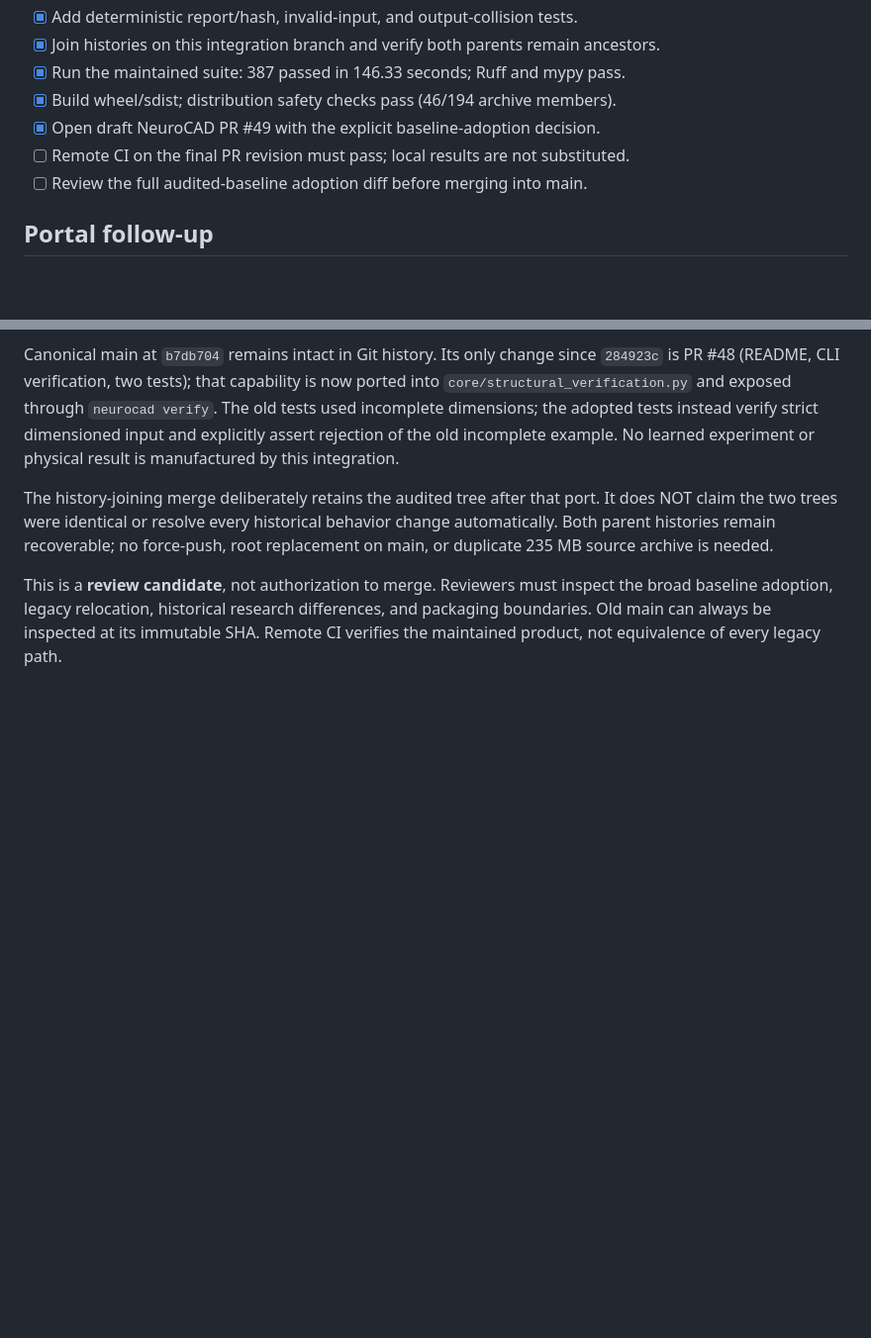
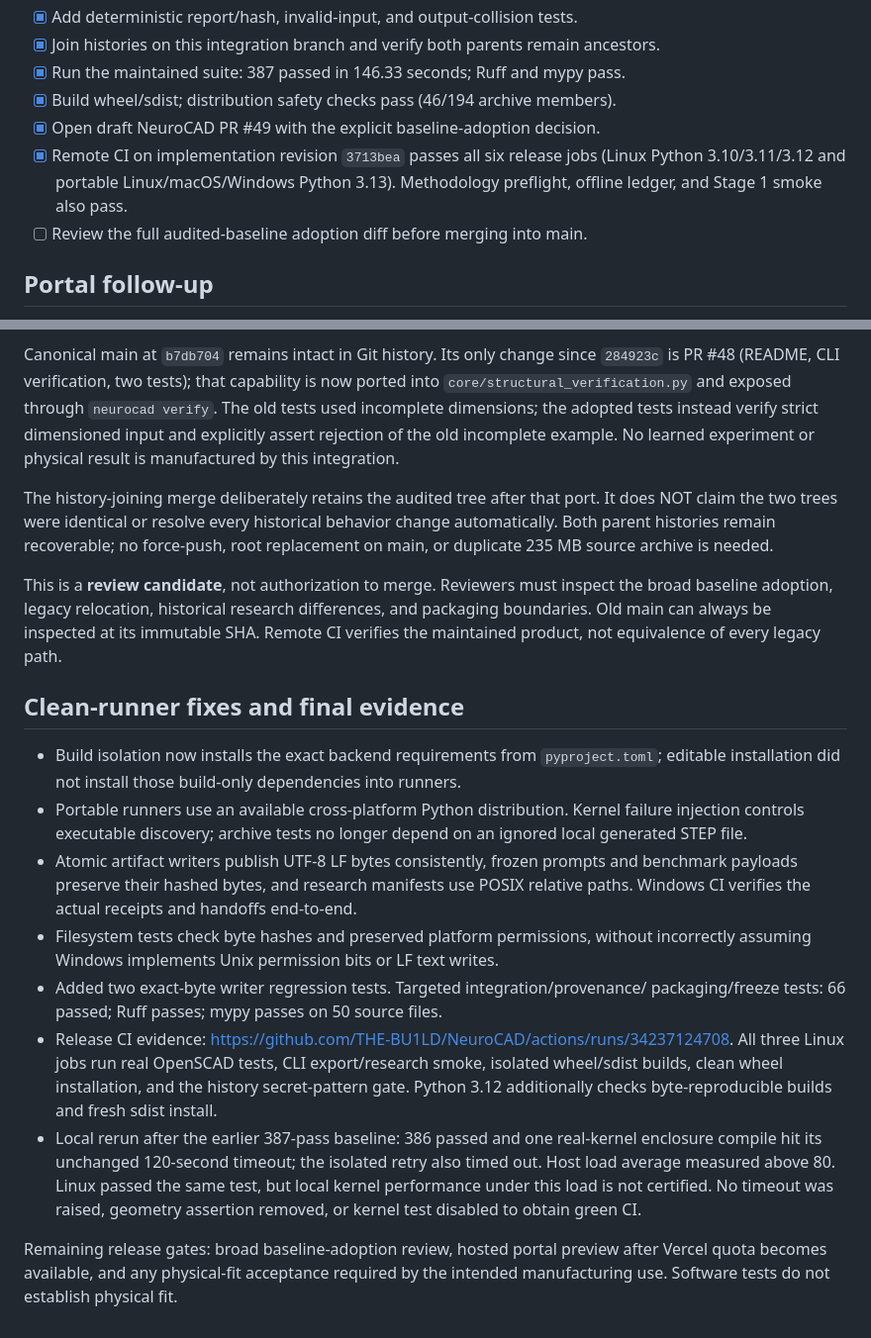
Before and after one commit to THE-BU1LD/NeuroCAD, a Markdown page: docs/CANONICAL_RECONCILIATION_20260908.md, 2 parts joined by grey strips. Shown at 99% size. Drawn GitHub-style; blank space fills up the shorter version.

Commit message:
docs: record passing cross-platform release gates and remaining blockers

```diff
--- a/docs/CANONICAL_RECONCILIATION_20260908.md
+++ b/docs/CANONICAL_RECONCILIATION_20260908.md
@@ -11,7 +11,9 @@
 - [x] Run the maintained suite: 387 passed in 146.33 seconds; Ruff and mypy pass.
 - [x] Build wheel/sdist; distribution safety checks pass (46/194 archive members).
 - [x] Open draft NeuroCAD PR #49 with the explicit baseline-adoption decision.
-- [ ] Remote CI on the final PR revision must pass; local results are not substituted.
+- [x] Remote CI on implementation revision `3713bea` passes all six release jobs
+  (Linux Python 3.10/3.11/3.12 and portable Linux/macOS/Windows Python 3.13).
+  Methodology preflight, offline ledger, and Stage 1 smoke also pass.
 - [ ] Review the full audited-baseline adoption diff before merging into main.
 
 ## Portal follow-up
@@ -54,3 +56,31 @@ This is a **review candidate**, not authorization to merge. Reviewers must inspe
 the broad baseline adoption, legacy relocation, historical research differences,
 and packaging boundaries. Old main can always be inspected at its immutable SHA.
 Remote CI verifies the maintained product, not equivalence of every legacy path.
+
+## Clean-runner fixes and final evidence
+
+- Build isolation now installs the exact backend requirements from `pyproject.toml`;
+  editable installation did not install those build-only dependencies into runners.
+- Portable runners use an available cross-platform Python distribution. Kernel
+  failure injection controls executable discovery; archive tests no longer depend
+  on an ignored local generated STEP file.
+- Atomic artifact writers publish UTF-8 LF bytes consistently, frozen prompts and
+  benchmark payloads preserve their hashed bytes, and research manifests use POSIX
+  relative paths. Windows CI verifies the actual receipts and handoffs end-to-end.
+- Filesystem tests check byte hashes and preserved platform permissions, without
+  incorrectly assuming Windows implements Unix permission bits or LF text writes.
+- Added two exact-byte writer regression tests. Targeted integration/provenance/
+  packaging/freeze tests: 66 passed; Ruff passes; mypy passes on 50 source files.
+- Release CI evidence: https://github.com/THE-BU1LD/NeuroCAD/actions/runs/34237124708.
+  All three Linux jobs run real OpenSCAD tests, CLI export/research smoke, isolated
+  wheel/sdist builds, clean wheel installation, and the history secret-pattern gate.
+  Python 3.12 additionally checks byte-reproducible builds and fresh sdist install.
+- Local rerun after the earlier 387-pass baseline: 386 passed and one real-kernel
+  enclosure compile hit its unchanged 120-second timeout; the isolated retry also
+  timed out. Host load average measured above 80. Linux passed the same test, but
+  local kernel performance under this load is not certified. No timeout was raised,
+  geometry assertion removed, or kernel test disabled to obtain green CI.
+
+Remaining release gates: broad baseline-adoption review, hosted portal preview
+after Vercel quota becomes available, and any physical-fit acceptance required by
+the intended manufacturing use. Software tests do not establish physical fit.
```
